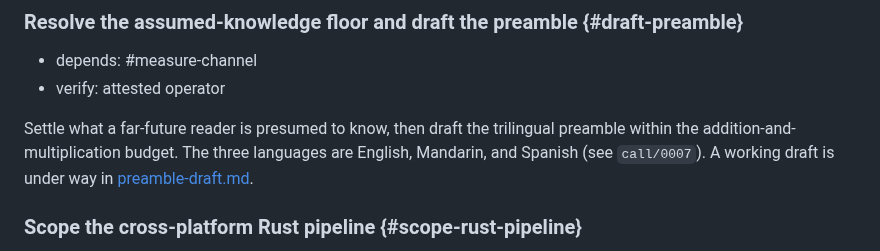
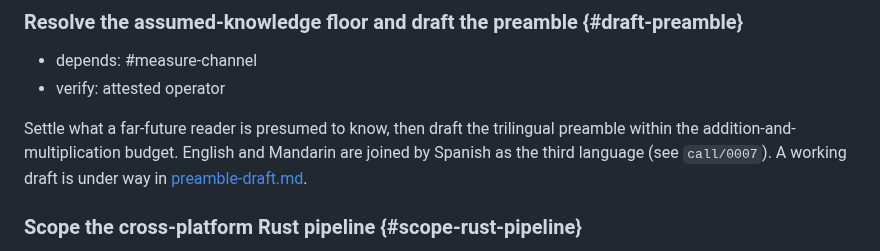
Before and after one commit to slartibardfast/agentic-cathach, a Markdown page: plan/0001-durable-book-format/README.md, the part around the change. Drawn GitHub-style.

Commit message:
Fix a tricolon in the milestone's preamble-language line
Co-Authored-By: Claude Opus 4.8 (1M context) <noreply@anthropic.com>

```diff
--- a/plan/0001-durable-book-format/README.md
+++ b/plan/0001-durable-book-format/README.md
@@ -171,9 +171,9 @@ visual distance against the measured silent-substitution rate.
 - verify: attested operator
 
 Settle what a far-future reader is presumed to know, then draft the trilingual
-preamble within the addition-and-multiplication budget. The three languages are
-English, Mandarin, and Spanish (see `call/0007`). A working draft is under way in
-[preamble-draft.md](preamble-draft.md).
+preamble within the addition-and-multiplication budget. English and Mandarin are
+joined by Spanish as the third language (see `call/0007`). A working draft is under
+way in [preamble-draft.md](preamble-draft.md).
 
 ### Scope the cross-platform Rust pipeline {#scope-rust-pipeline}
 
```
